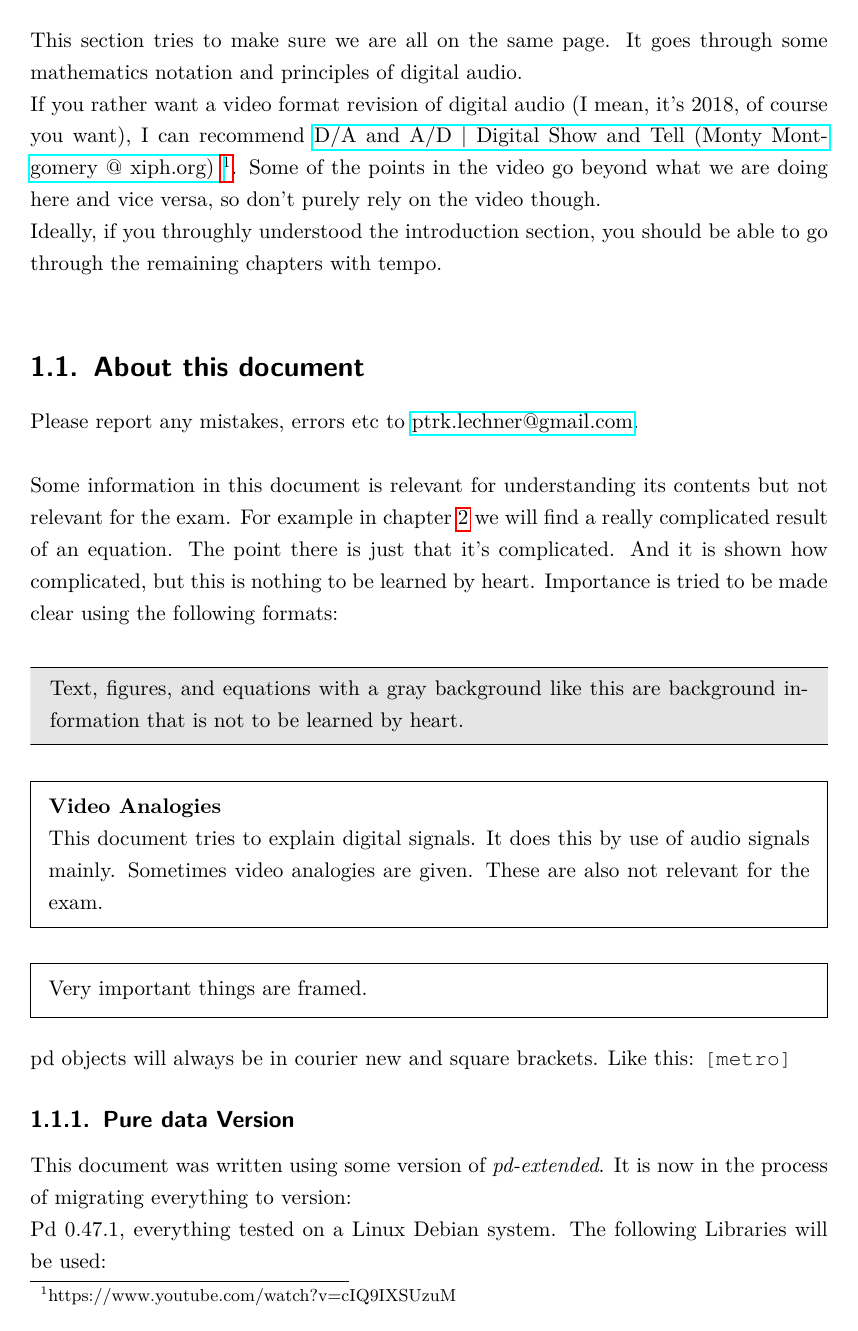
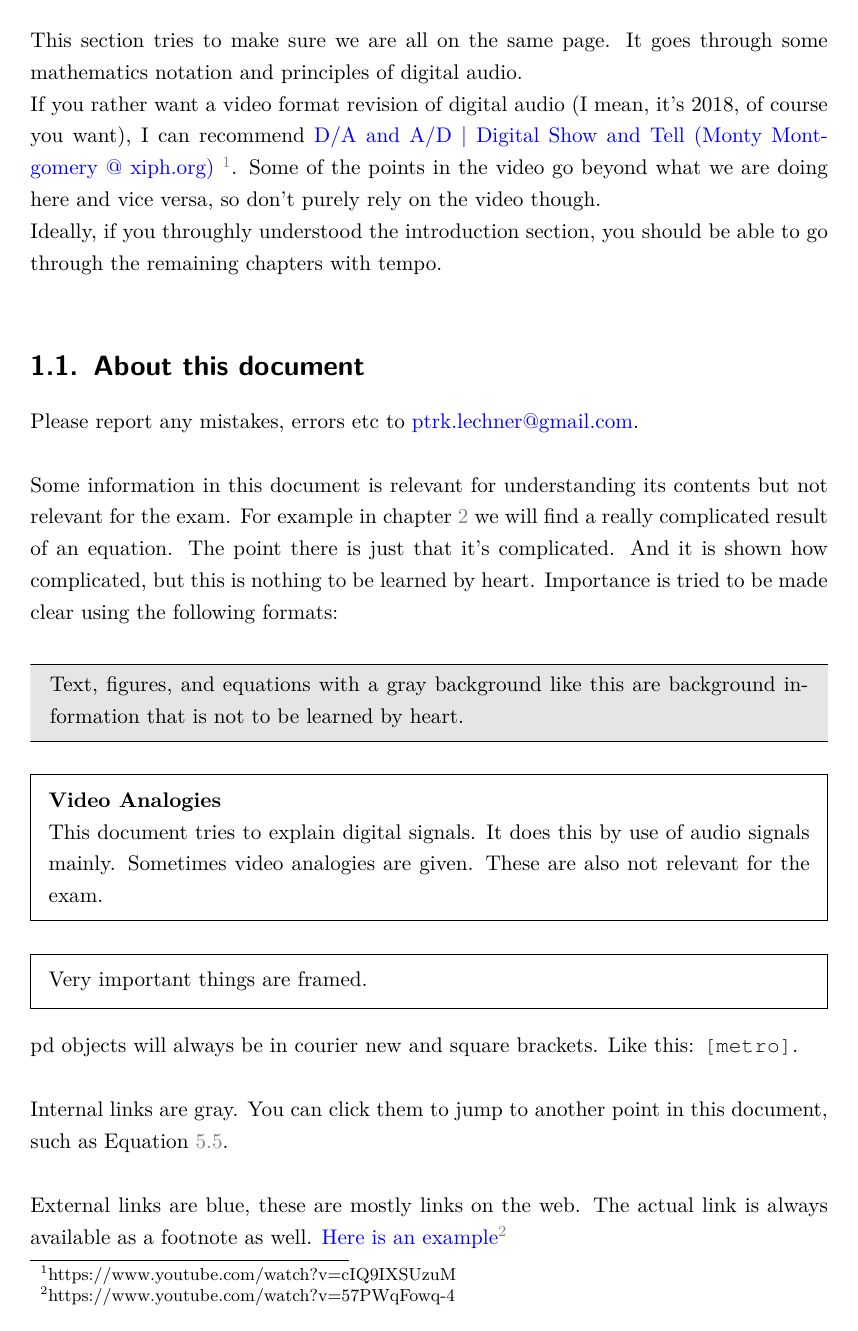
Before and after one commit to hrtlacek/dspCourse, a LaTeX thesis (main.tex, which reads introduction.tex): page 3 of 103. Compiled offline with pdfLaTeX.

Commit message:
formatting

```diff
--- a/introduction.tex
+++ b/introduction.tex
@@ -30,7 +30,11 @@ This document tries to explain digital signals. It does this by use of audio sig
 
 \important{Very important things are framed.}
 
-pd objects will always be in courier new and square brackets. Like this: \pd{metro}
+pd objects will always be in courier new and square brackets. Like this: \pd{metro}.\\
+
+Internal links are gray. You can click them to jump to another point in this document, such as Equation \ref{eq:dft}.\\
+
+External links are blue, these are mostly links on the web. The actual link is always available as a footnote as well. \link{https://www.youtube.com/watch?v=57PWqFowq-4}{Here is an example}
 
 \subsection{Pure data Version}
 This document was written using some version of \textit{pd-extended}. It is now in the process of migrating everything to version:\\
--- a/main.tex
+++ b/main.tex
@@ -24,9 +24,9 @@
 	colorlinks=true,
  	breaklinks=true,
 	citecolor=black,
-	linkcolor=black,
+	linkcolor=blue,
 	menucolor=black,
-	urlcolor=black
+	urlcolor=blue
 ]{hyperref}
 
 \hypersetup{
@@ -43,11 +43,11 @@
     pdfproducer={Patrik Lechner}, % producer of the document
     pdfkeywords={dsp} {pure data} {audio}, % list of keywords
     pdfnewwindow=true,      % links in new window
-    colorlinks=false,       % false: boxed links; true: colored links
-    linkcolor=black,          % color of internal links (change box color with linkbordercolor)
+    colorlinks=true,       % false: boxed links; true: colored links
+    linkcolor=gray,          % color of internal links (change box color with linkbordercolor)
     citecolor=black,        % color of links to bibliography
     filecolor=black,      % color of file links
-    urlcolor=black           % color of external links
+    urlcolor=blue           % color of external links
 }
 
 % Standard Packages
```
